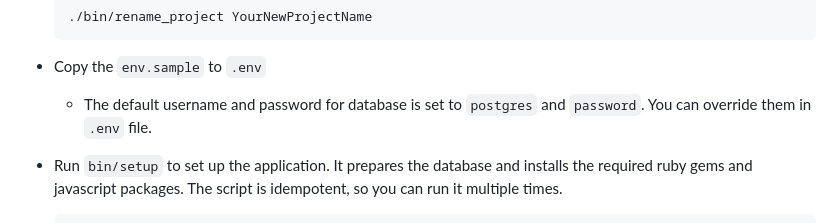
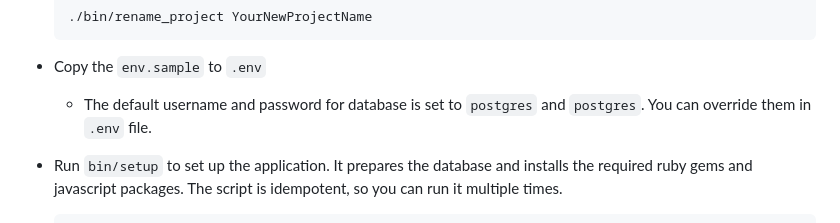
Before and after one commit to yatish27/shore, a Markdown page: README.md, the part around the change. GitHub-like rendering.

```diff
--- a/README.md
+++ b/README.md
@@ -63,7 +63,7 @@ Refer [here](./docs/installing_prerequisites.md) to install these dependencies
 
 - Copy the `env.sample` to `.env`
 
-  - The default username and password for database is set to `postgres` and `password`. You can override them in `.env` file.
+  - The default username and password for database is set to `postgres` and `postgres`. You can override them in `.env` file.
 
 - Run `bin/setup` to set up the application. It prepares the database and installs the required ruby gems and javascript packages. The script is idempotent, so you can run it multiple times.
 
```
